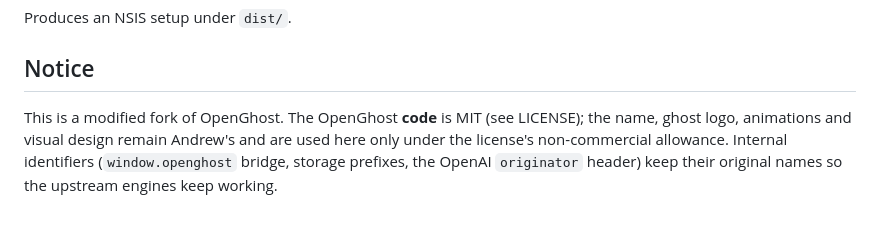
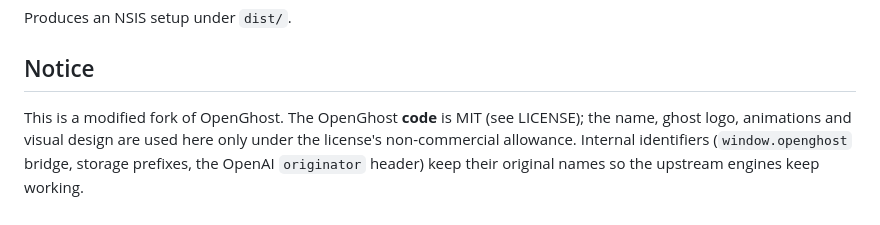
Before and after one commit to lithIV/prism, a Markdown page: README.md, the part around the change. GitHub-like rendering.

```diff
--- a/README.md
+++ b/README.md
@@ -160,7 +160,7 @@ Produces an NSIS setup under `dist/`.
 ## Notice
 
 This is a modified fork of OpenGhost. The OpenGhost **code** is MIT (see LICENSE);
-the name, ghost logo, animations and visual design remain Andrew's and are used here
+the name, ghost logo, animations and visual design are used here
 only under the license's non-commercial allowance. Internal identifiers
 (`window.openghost` bridge, storage prefixes, the OpenAI `originator` header) keep
 their original names so the upstream engines keep working.
```
